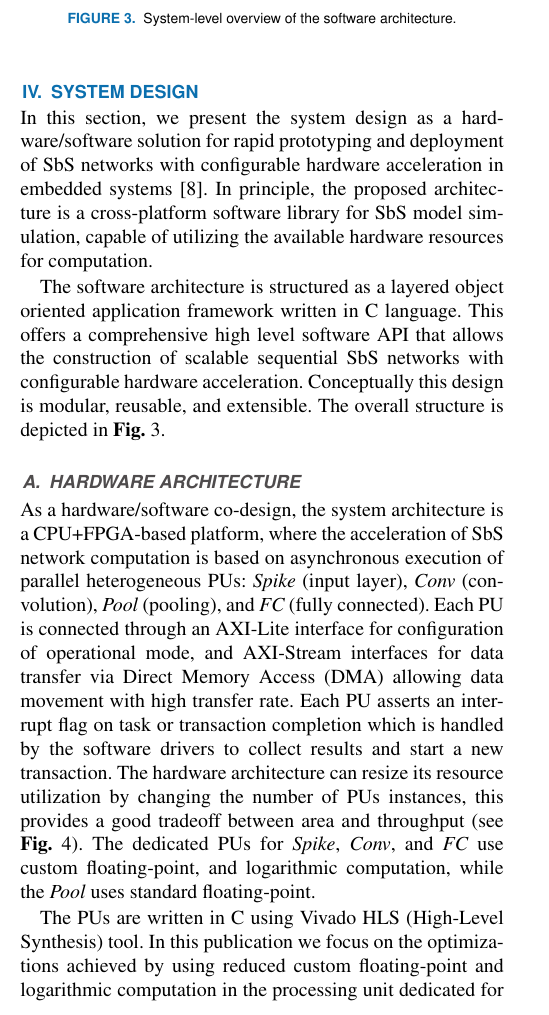
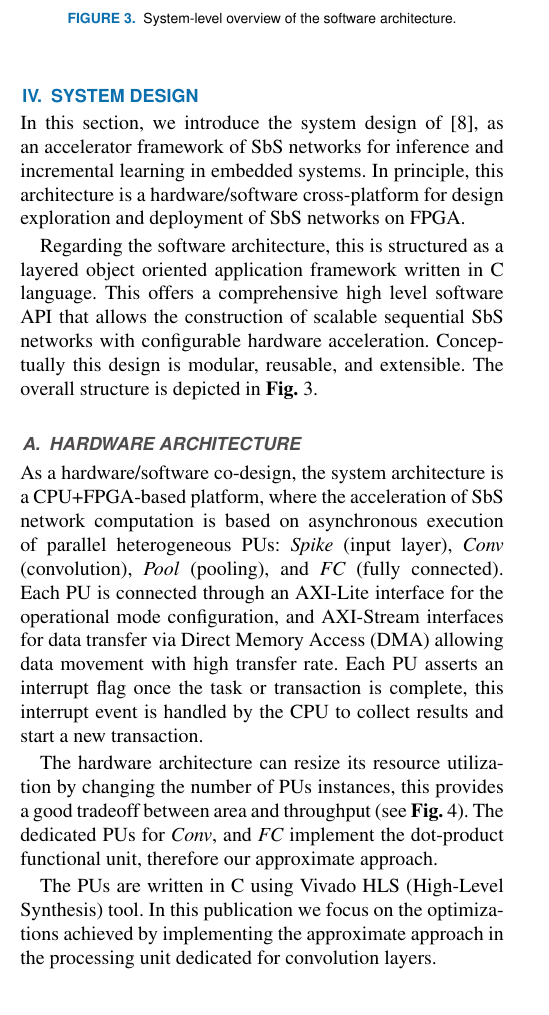
Before and after one commit to YaribNevarez/editing, a LaTeX paper (document/main/main.tex, which reads document/content/system_design.tex): part of one column of page 5 of 16, cut so that both start at the same text. The pictures show the PDF file document/main/main.pdf that the author committed with the source.

Commit message:
System design transitioning to approximate computing

```diff
--- a/document/content/system_design.tex
+++ b/document/content/system_design.tex
@@ -1,8 +1,8 @@
 \section{System Design}
 \label{sec:system_design}
-In this section, we present the system design as a hardware/software solution for rapid prototyping and deployment of SbS networks with configurable hardware acceleration in embedded systems\cite{nevarez2020accelerator}. In principle, the proposed architecture is a cross-platform software library for SbS model simulation, capable of utilizing the available hardware resources for computation.
+In this section, we introduce the system design of \cite{nevarez2020accelerator}, as an accelerator framework of SbS networks for inference and incremental learning in embedded systems. In principle, this architecture is a hardware/software cross-platform for design exploration and deployment of SbS networks on FPGA.
 
-The software architecture is structured as a layered object oriented application framework written in C language. This offers a comprehensive high level software API that allows the construction of scalable sequential SbS networks with configurable hardware acceleration. Conceptually this design is modular, reusable, and extensible. The overall structure is depicted in \fig{fig:sw_stack}.
+Regarding the software architecture, this is structured as a layered object oriented application framework written in C language. This offers a comprehensive high level software API that allows the construction of scalable sequential SbS networks with configurable hardware acceleration. Conceptually this design is modular, reusable, and extensible. The overall structure is depicted in \fig{fig:sw_stack}.
 
 \begin{figure}
 	\centering
@@ -12,9 +12,11 @@ The software architecture is structured as a layered object oriented application
 \end{figure}
 
 \subsection{Hardware architecture} \label{Hardware_architecture}
-As a hardware/software co-design, the system architecture is a CPU+FPGA-based platform, where the acceleration of SbS network computation is based on asynchronous execution of parallel heterogeneous PUs: \emph{Spike} (input layer), \emph{Conv} (convolution), \emph{Pool} (pooling), and \emph{FC} (fully connected). Each PU is connected through an AXI-Lite interface for configuration of operational mode, and AXI-Stream interfaces for data transfer via Direct Memory Access (DMA) allowing data movement with high transfer rate. Each PU asserts an interrupt flag on task or transaction completion which is handled by the software drivers to collect results and start a new transaction. The hardware architecture can resize its resource utilization by changing the number of PUs instances, this provides a good tradeoff between area and throughput (see \fig{fig:hw_sbs}). The dedicated PUs for \emph{Spike}, \emph{Conv}, and \emph{FC} use custom floating-point, and logarithmic computation, while the \emph{Pool} uses standard floating-point.
+As a hardware/software co-design, the system architecture is a CPU+FPGA-based platform, where the acceleration of SbS network computation is based on asynchronous execution of parallel heterogeneous PUs: \emph{Spike} (input layer), \emph{Conv} (convolution), \emph{Pool} (pooling), and \emph{FC} (fully connected). Each PU is connected through an AXI-Lite interface for the operational mode configuration, and AXI-Stream interfaces for data transfer via Direct Memory Access (DMA) allowing data movement with high transfer rate. Each PU asserts an interrupt flag once the task or transaction is complete, this interrupt event is handled by the CPU to collect results and start a new transaction.
 
-The PUs are written in C using Vivado HLS (High-Level Synthesis) tool. In this publication we focus on the optimizations achieved by using reduced custom floating-point and logarithmic computation in the processing unit dedicated for convolution layers.
+The hardware architecture can resize its resource utilization by changing the number of PUs instances, this provides a good tradeoff between area and throughput (see \fig{fig:hw_sbs}). The dedicated PUs for \emph{Conv}, and \emph{FC} implement the dot-product functional unit, therefore our approximate approach.
+
+The PUs are written in C using Vivado HLS (High-Level Synthesis) tool. In this publication we focus on the optimizations achieved by implementing the approximate approach in the processing unit dedicated for convolution layers.
 
 \begin{figure}
 	\centering
```
Also changed, not shown: document/main/main.pdf, 2 other files.
